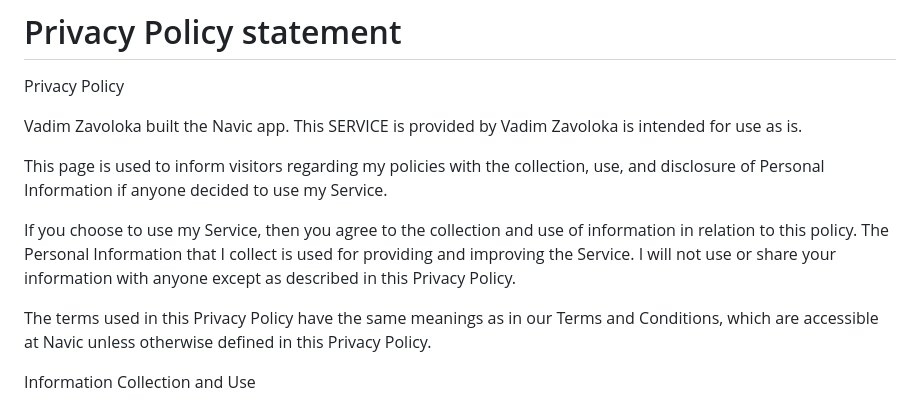
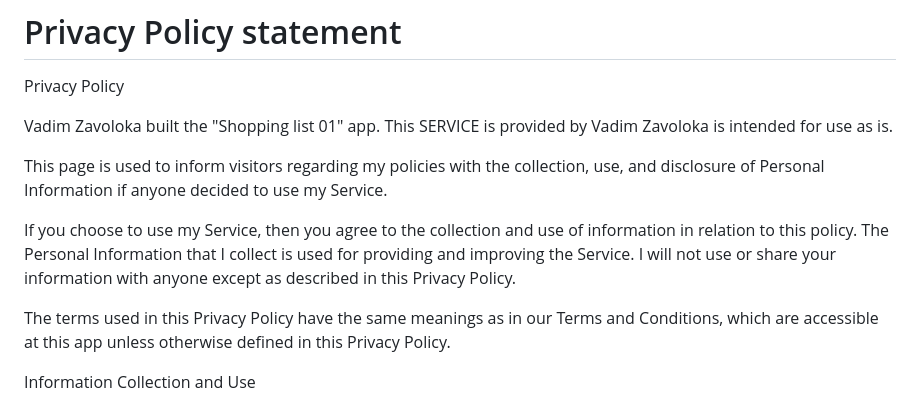
Before and after one commit to ZavolokaVadim/Navic-Terms, a Markdown page: README.md, the part around the change. GitHub-like rendering.

```diff
--- a/README.md
+++ b/README.md
@@ -2,13 +2,13 @@
 
 Privacy Policy
 
-Vadim Zavoloka built the Navic app. This SERVICE is provided by Vadim Zavoloka  is intended for use as is.
+Vadim Zavoloka built the "Shopping list 01"  app. This SERVICE is provided by Vadim Zavoloka  is intended for use as is.
 
 This page is used to inform visitors regarding my policies with the collection, use, and disclosure of Personal Information if anyone decided to use my Service.
 
 If you choose to use my Service, then you agree to the collection and use of information in relation to this policy. The Personal Information that I collect is used for providing and improving the Service. I will not use or share your information with anyone except as described in this Privacy Policy.
 
-The terms used in this Privacy Policy have the same meanings as in our Terms and Conditions, which are accessible at Navic unless otherwise defined in this Privacy Policy.
+The terms used in this Privacy Policy have the same meanings as in our Terms and Conditions, which are accessible at this app unless otherwise defined in this Privacy Policy.
 
 Information Collection and Use
 
```
